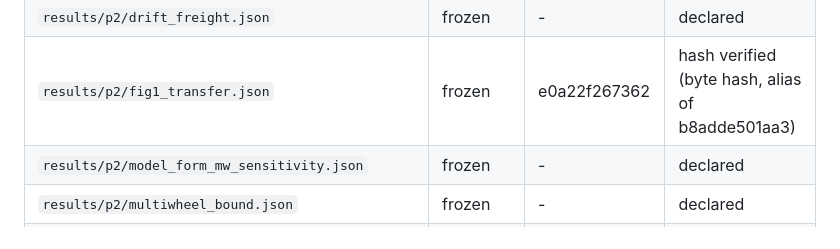
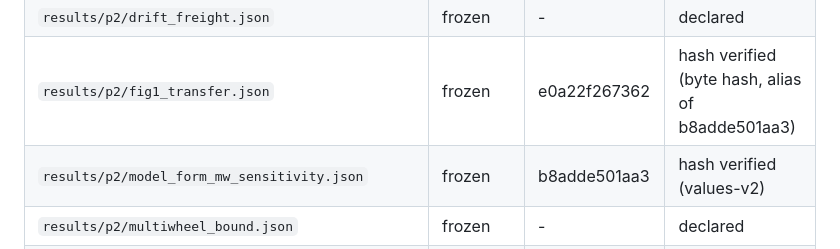
Before and after one commit to Shreyansh369/wheelset-s2pinn, a Markdown page: docs/provenance.md, the part around the change. Rendered like a GitHub page.

Commit message:
docs/provenance.md regenerated (values-v2 hashes; aliased byte hashes)
Co-Authored-By: Claude Opus 5.5 <noreply@anthropic.com>
Claude-Session: https://claude.ai/code/session_01QcCntpHGDKF5PSbkToAw92

```diff
--- a/docs/provenance.md
+++ b/docs/provenance.md
@@ -35,7 +35,7 @@ Frozen configuration hash `b8adde501aa3` (config/params.yaml + config/track.yaml
 | `results/p2/debias_check.json` | earlier | - | declared |
 | `results/p2/drift_freight.json` | frozen | - | declared |
 | `results/p2/fig1_transfer.json` | frozen | e0a22f267362 | hash verified (byte hash, alias of b8adde501aa3) |
-| `results/p2/model_form_mw_sensitivity.json` | frozen | - | declared |
+| `results/p2/model_form_mw_sensitivity.json` | frozen | b8adde501aa3 | hash verified (values-v2) |
 | `results/p2/multiwheel_bound.json` | frozen | - | declared |
 | `results/p2/multiwheel_mc_y25.json` | frozen | e0a22f267362 | hash verified (byte hash, alias of b8adde501aa3) |
 | `results/p2/partial_coherence_bound.json` | earlier | - | declared |
```
